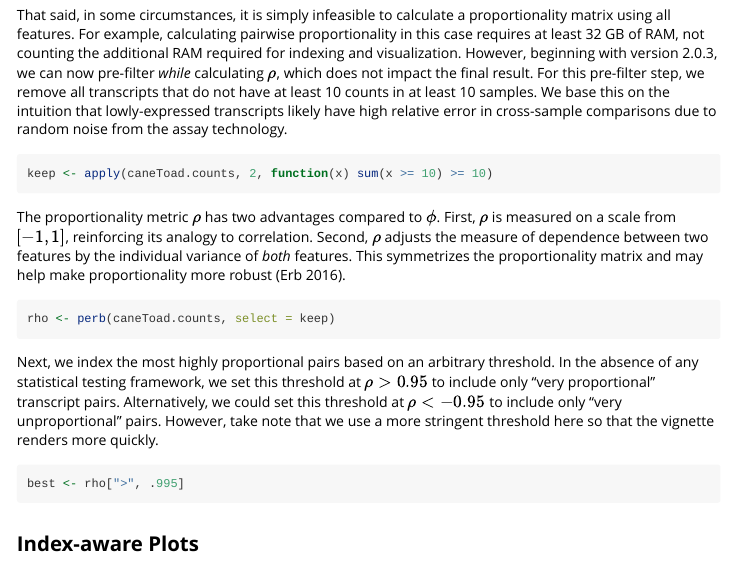
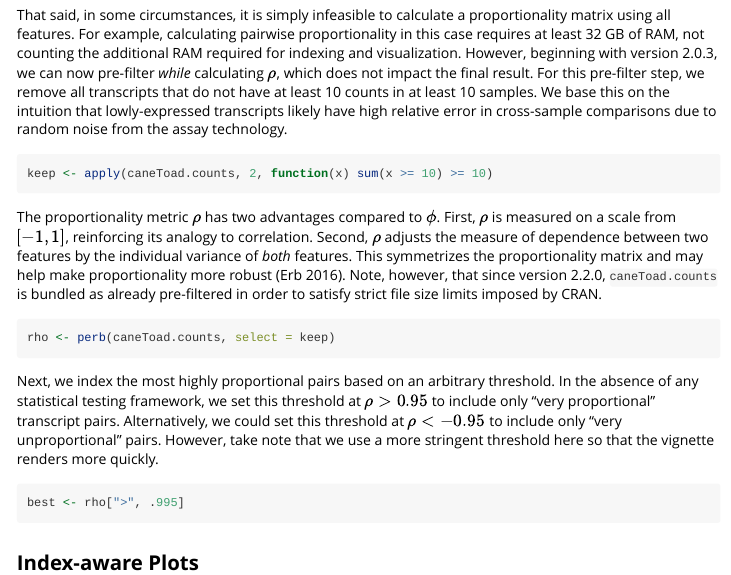
Before and after one commit to tpq/propr, an R Markdown document (vignettes/visualize.Rmd): the page in a window 1100 px wide, from 860 px down. Rendered offline with R 4.5, knitr and Pandoc, with nearby package versions; some code elsewhere in the file could not run offline.

Commit message:
Store caneToad.counts as already pre-filtered

````diff
--- a/vignettes/visualize.Rmd
+++ b/vignettes/visualize.Rmd
@@ -37,7 +37,7 @@ That said, in some circumstances, it is simply infeasible to calculate a proport
 keep <- apply(caneToad.counts, 2, function(x) sum(x >= 10) >= 10)
 ```
 
-The proportionality metric $\rho$ has two advantages compared to $\phi$. First, $\rho$ is measured on a scale from $[-1, 1]$, reinforcing its analogy to correlation. Second, $\rho$ adjusts the measure of dependence between two features by the individual variance of *both* features. This symmetrizes the proportionality matrix and may help make proportionality more robust (Erb 2016).
+The proportionality metric $\rho$ has two advantages compared to $\phi$. First, $\rho$ is measured on a scale from $[-1, 1]$, reinforcing its analogy to correlation. Second, $\rho$ adjusts the measure of dependence between two features by the individual variance of *both* features. This symmetrizes the proportionality matrix and may help make proportionality more robust (Erb 2016). Note, however, that since version 2.2.0, `caneToad.counts` is bundled as already pre-filtered in order to satisfy strict file size limits imposed by CRAN.
 
 ```{r, eval = FALSE}
 rho <- perb(caneToad.counts, select = keep)
````
Also changed, not shown: data-raw/data-toad.R (+1 -0 lines), data/caneToad.counts.rda, 2 other files.
